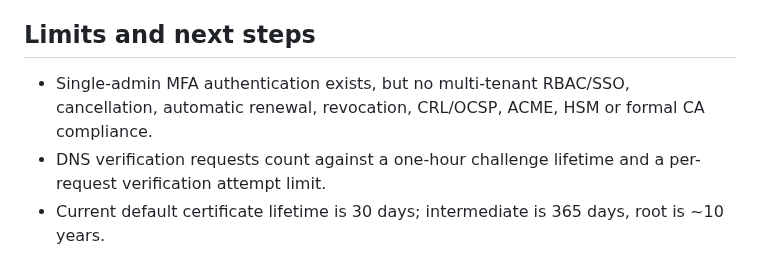
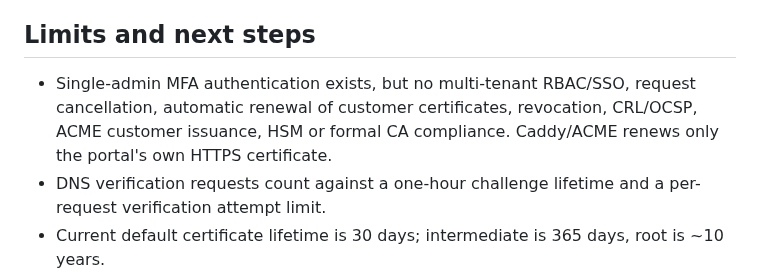
Before and after one commit to dr-reza-khaleghifar/CA-Panel, a Markdown page: docs/OPERATIONS.md, the part around the change. Drawn GitHub-style.

Commit message:
Clarify ACME is portal-only in operations limitations

```diff
--- a/docs/OPERATIONS.md
+++ b/docs/OPERATIONS.md
@@ -48,7 +48,7 @@ openssl x509 -in secrets/online/root-cert.pem -noout -fingerprint -sha256
 
 ## Limits and next steps
 
-- Single-admin MFA authentication exists, but no multi-tenant RBAC/SSO, cancellation, automatic renewal, revocation, CRL/OCSP, ACME, HSM or formal CA compliance.
+- Single-admin MFA authentication exists, but no multi-tenant RBAC/SSO, request cancellation, automatic renewal of customer certificates, revocation, CRL/OCSP, ACME customer issuance, HSM or formal CA compliance. Caddy/ACME renews only the portal's own HTTPS certificate.
 - DNS verification requests count against a one-hour challenge lifetime and a per-request verification attempt limit.
 - Current default certificate lifetime is 30 days; intermediate is 365 days, root is ~10 years.
 - Designed for low-cost pilot/private usage. Conduct an independent security audit before broader deployment.
```
